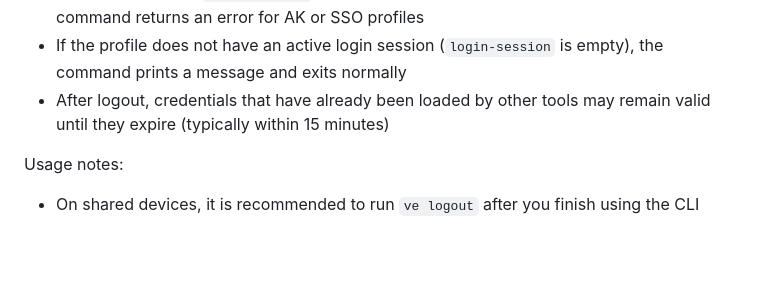
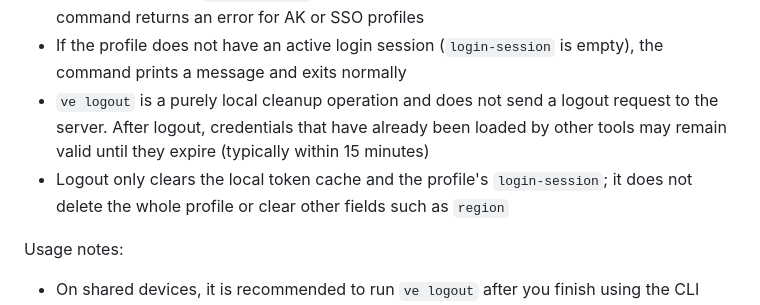
Before and after one commit to volcengine/volcengine-cli, a Markdown page: README.EN.MD, the part around one of its changes. GitHub-like rendering; blank space fills up the shorter version.

```diff
--- a/README.EN.MD
+++ b/README.EN.MD
@@ -398,7 +421,8 @@ Logout behavior:
 - With `--all`, the CLI iterates all profiles in the configuration, identifies those using `console-login` mode with an active `login-session`, removes the corresponding cache file for each via SHA-1 lookup, and clears the `login-session` field. Failure to clean one profile does not affect the others
 - Only profiles using `console-login` mode can be logged out with this command; the command returns an error for AK or SSO profiles
 - If the profile does not have an active login session (`login-session` is empty), the command prints a message and exits normally
-- After logout, credentials that have already been loaded by other tools may remain valid until they expire (typically within 15 minutes)
+- `ve logout` is a purely local cleanup operation and does not send a logout request to the server. After logout, credentials that have already been loaded by other tools may remain valid until they expire (typically within 15 minutes)
+- Logout only clears the local token cache and the profile's `login-session`; it does not delete the whole profile or clear other fields such as `region`
 
 Usage notes:
 - On shared devices, it is recommended to run `ve logout` after you finish using the CLI
```
Also changed, not shown: other parts of README.EN.MD (+28 -5 lines), README.MD (+30 -6 lines).
